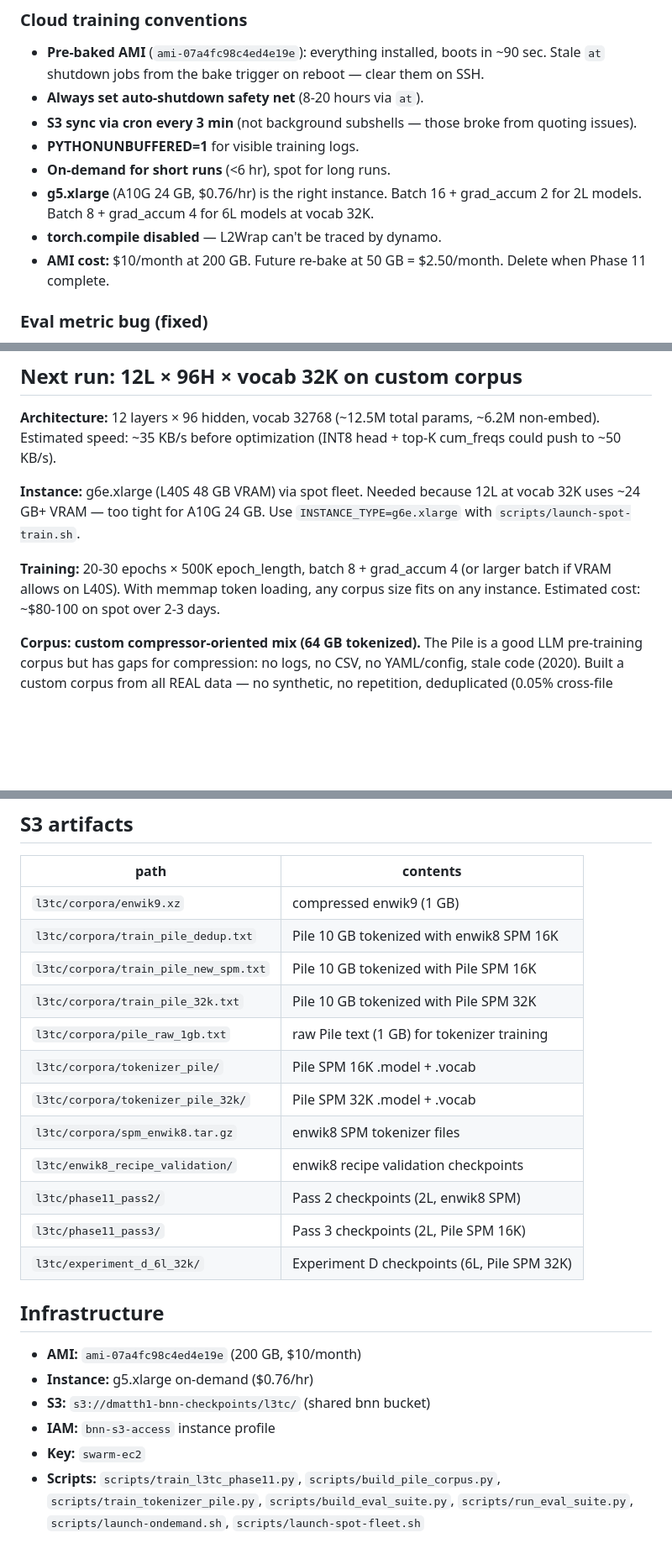
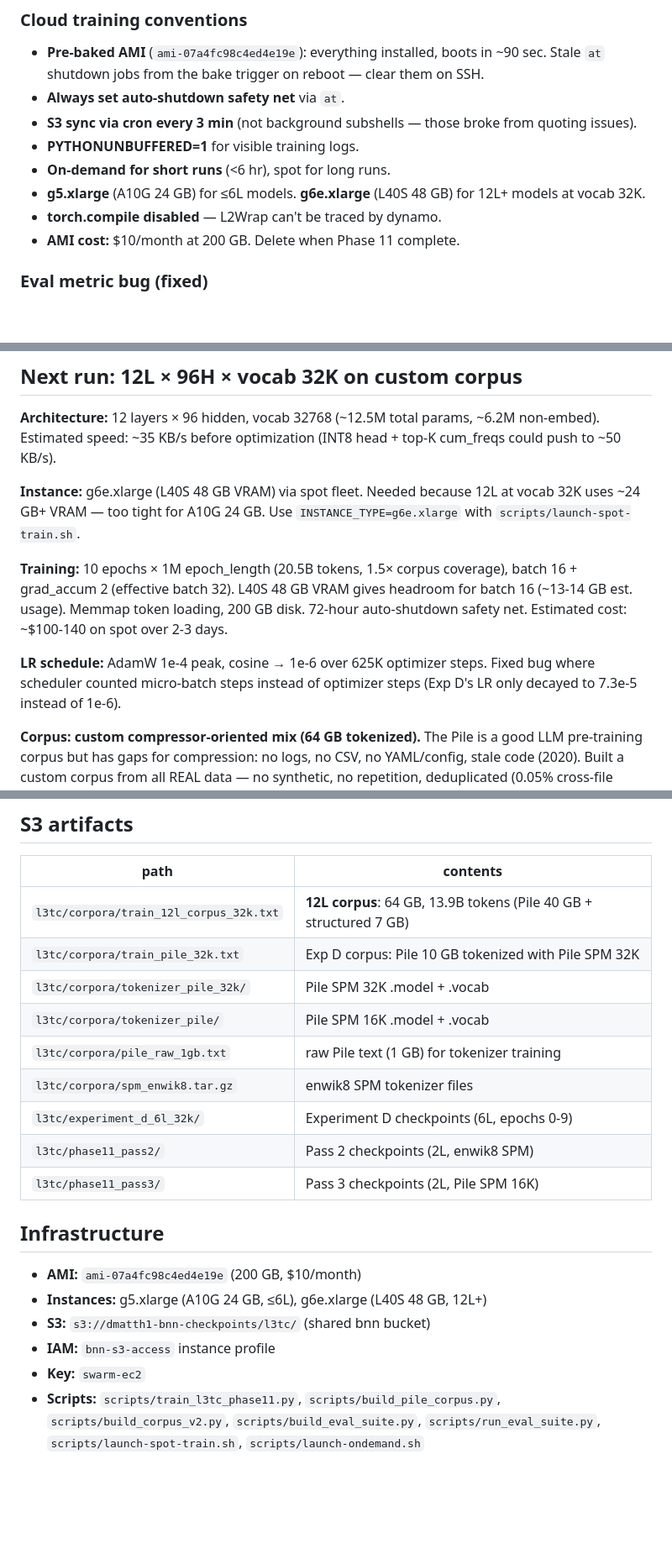
Before and after one commit to dmatth1/krunch, a Markdown page: docs/phases/PHASE_11.md, 3 parts joined by grey strips. Shown at 84% size. Rendered like a GitHub page; blank space fills up the shorter version.

Commit message:
Phase 11: update doc with 12L training params and LR fix
- Status updated to 2026-04-15
- 12L training: 10 epochs × 1M epoch_length, batch 16 × grad_accum 2,
  72h auto-shutdown, g6e.xlarge (L40S 48 GB)
- LR scheduler bug documented (Exp D only decayed to 7.3e-5)
- Exp D summary table updated to final epoch 9 results
- S3 artifacts and infrastructure sections updated
- Instance guidance: g5.xlarge for ≤6L, g6e.xlarge for 12L+

```diff
--- a/docs/phases/PHASE_11.md
+++ b/docs/phases/PHASE_11.md
@@ -59,17 +59,15 @@ pipeline end-to-end clean, no NaN over 125K steps).
 - **Pre-baked AMI** (`ami-07a4fc98c4ed4e19e`): everything
   installed, boots in ~90 sec. Stale `at` shutdown jobs from
   the bake trigger on reboot — clear them on SSH.
-- **Always set auto-shutdown safety net** (8-20 hours via `at`).
+- **Always set auto-shutdown safety net** via `at`.
 - **S3 sync via cron every 3 min** (not background subshells —
   those broke from quoting issues).
 - **PYTHONUNBUFFERED=1** for visible training logs.
 - **On-demand for short runs** (<6 hr), spot for long runs.
-- **g5.xlarge** (A10G 24 GB, $0.76/hr) is the right instance.
-  Batch 16 + grad_accum 2 for 2L models. Batch 8 + grad_accum 4
-  for 6L models at vocab 32K.
+- **g5.xlarge** (A10G 24 GB) for ≤6L models. **g6e.xlarge**
+  (L40S 48 GB) for 12L+ models at vocab 32K.
 - **torch.compile disabled** — L2Wrap can't be traced by dynamo.
-- **AMI cost:** $10/month at 200 GB. Future re-bake at 50 GB =
-  $2.50/month. Delete when Phase 11 complete.
+- **AMI cost:** $10/month at 200 GB. Delete when Phase 11 complete.
 
 ### Eval metric bug (fixed)
 
@@ -167,10 +165,17 @@ Needed because 12L at vocab 32K uses ~24 GB+ VRAM — too tight
 for A10G 24 GB. Use `INSTANCE_TYPE=g6e.xlarge` with
 `scripts/launch-spot-train.sh`.
 
-**Training:** 20-30 epochs × 500K epoch_length, batch 8 +
-grad_accum 4 (or larger batch if VRAM allows on L40S). With
-memmap token loading, any corpus size fits on any instance.
-Estimated cost: ~$80-100 on spot over 2-3 days.
+**Training:** 10 epochs × 1M epoch_length (20.5B tokens,
+1.5× corpus coverage), batch 16 + grad_accum 2 (effective
+batch 32). L40S 48 GB VRAM gives headroom for batch 16
+(~13-14 GB est. usage). Memmap token loading, 200 GB disk.
+72-hour auto-shutdown safety net. Estimated cost: ~$100-140
+on spot over 2-3 days.
+
+**LR schedule:** AdamW 1e-4 peak, cosine → 1e-6 over 625K
+optimizer steps. Fixed bug where scheduler counted micro-batch
+steps instead of optimizer steps (Exp D's LR only decayed to
+7.3e-5 instead of 1e-6).
 
 **Corpus: custom compressor-oriented mix (64 GB tokenized).**
 The Pile is a good LLM pre-training corpus but has gaps for
@@ -272,27 +277,24 @@ generalist tier). Then same shipping track.
 
 | path | contents |
 |---|---|
-| `l3tc/corpora/enwik9.xz` | compressed enwik9 (1 GB) |
-| `l3tc/corpora/train_pile_dedup.txt` | Pile 10 GB tokenized with enwik8 SPM 16K |
-| `l3tc/corpora/train_pile_new_spm.txt` | Pile 10 GB tokenized with Pile SPM 16K |
-| `l3tc/corpora/train_pile_32k.txt` | Pile 10 GB tokenized with Pile SPM 32K |
+| `l3tc/corpora/train_12l_corpus_32k.txt` | **12L corpus**: 64 GB, 13.9B tokens (Pile 40 GB + structured 7 GB) |
+| `l3tc/corpora/train_pile_32k.txt` | Exp D corpus: Pile 10 GB tokenized with Pile SPM 32K |
+| `l3tc/corpora/tokenizer_pile_32k/` | Pile SPM 32K .model + .vocab |
+| `l3tc/corpora/tokenizer_pile/` | Pile SPM 16K .model + .vocab |
 | `l3tc/corpora/pile_raw_1gb.txt` | raw Pile text (1 GB) for tokenizer training |
-| `l3tc/corpora/tokenizer_pile/` | Pile SPM 16K .model + .vocab |
-| `l3tc/corpora/tokenizer_pile_32k/` | Pile SPM 32K .model + .vocab |
 | `l3tc/corpora/spm_enwik8.tar.gz` | enwik8 SPM tokenizer files |
-| `l3tc/enwik8_recipe_validation/` | enwik8 recipe validation checkpoints |
+| `l3tc/experiment_d_6l_32k/` | Experiment D checkpoints (6L, epochs 0-9) |
 | `l3tc/phase11_pass2/` | Pass 2 checkpoints (2L, enwik8 SPM) |
 | `l3tc/phase11_pass3/` | Pass 3 checkpoints (2L, Pile SPM 16K) |
-| `l3tc/experiment_d_6l_32k/` | Experiment D checkpoints (6L, Pile SPM 32K) |
 
 ## Infrastructure
 
 - **AMI:** `ami-07a4fc98c4ed4e19e` (200 GB, $10/month)
-- **Instance:** g5.xlarge on-demand ($0.76/hr)
+- **Instances:** g5.xlarge (A10G 24 GB, ≤6L), g6e.xlarge (L40S 48 GB, 12L+)
 - **S3:** `s3://dmatth1-bnn-checkpoints/l3tc/` (shared bnn bucket)
 - **IAM:** `bnn-s3-access` instance profile
 - **Key:** `swarm-ec2`
 - **Scripts:** `scripts/train_l3tc_phase11.py`,
-  `scripts/build_pile_corpus.py`, `scripts/train_tokenizer_pile.py`,
+  `scripts/build_pile_corpus.py`, `scripts/build_corpus_v2.py`,
   `scripts/build_eval_suite.py`, `scripts/run_eval_suite.py`,
-  `scripts/launch-ondemand.sh`, `scripts/launch-spot-fleet.sh`
+  `scripts/launch-spot-train.sh`, `scripts/launch-ondemand.sh`
```
Also changed, not shown: other parts of docs/phases/PHASE_11.md (+4 -4 lines).
